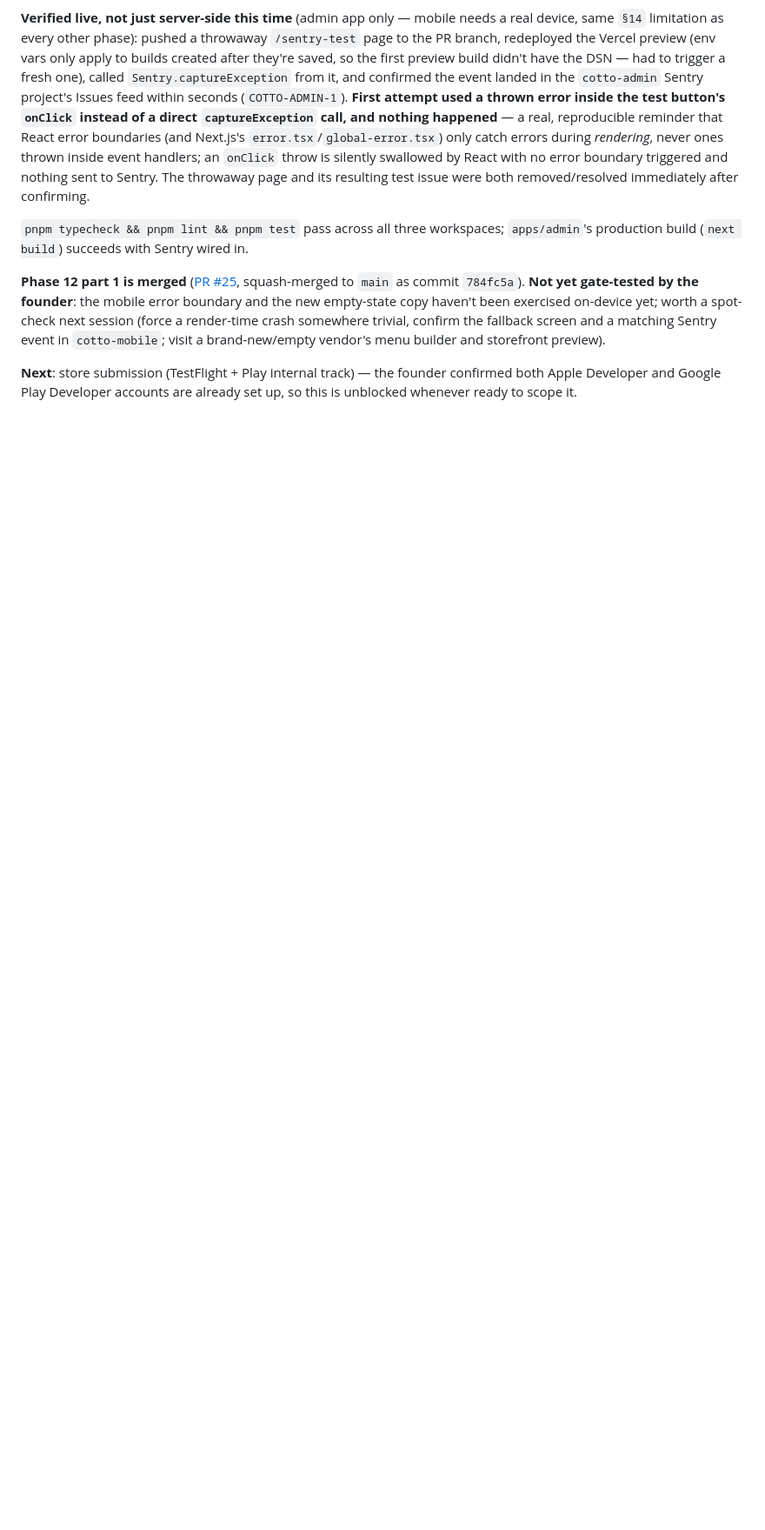
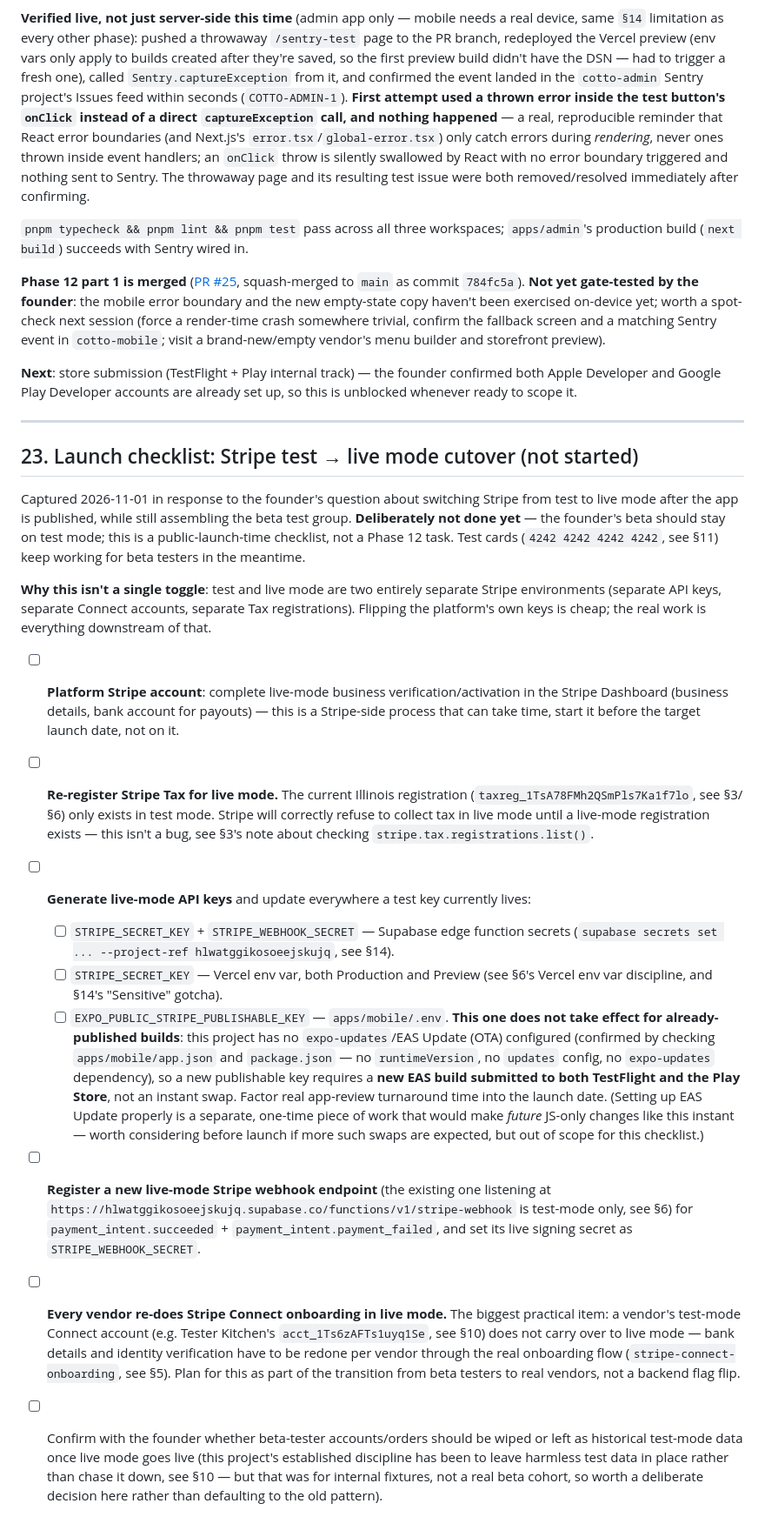
Before and after one commit to centralops-art/cotto-market, a Markdown page: HANDOFF.md, the part around the change. Shown at 87% size. Rendered like a GitHub page; blank space fills up the shorter version.

Commit message:
docs: add Stripe test-to-live-mode cutover checklist
Captured in response to the founder's question about switching Stripe
to live mode after publishing while beta testing continues on test
mode. Not a Phase 12 task -- a public-launch-time checklist, deliberately
deferred until the founder is ready.

Co-Authored-By: Claude Sonnet 5 <noreply@anthropic.com>

```diff
--- a/HANDOFF.md
+++ b/HANDOFF.md
@@ -2709,3 +2709,71 @@ menu builder and storefront preview).
 **Next**: store submission (TestFlight + Play internal track) — the
 founder confirmed both Apple Developer and Google Play Developer accounts
 are already set up, so this is unblocked whenever ready to scope it.
+
+---
+
+## 23. Launch checklist: Stripe test → live mode cutover (not started)
+
+Captured 2026-11-01 in response to the founder's question about switching
+Stripe from test to live mode after the app is published, while still
+assembling the beta test group. **Deliberately not done yet** — the
+founder's beta should stay on test mode; this is a public-launch-time
+checklist, not a Phase 12 task. Test cards (`4242 4242 4242 4242`, see
+§11) keep working for beta testers in the meantime.
+
+**Why this isn't a single toggle**: test and live mode are two entirely
+separate Stripe environments (separate API keys, separate Connect
+accounts, separate Tax registrations). Flipping the platform's own keys
+is cheap; the real work is everything downstream of that.
+
+- [ ] **Platform Stripe account**: complete live-mode business
+      verification/activation in the Stripe Dashboard (business details,
+      bank account for payouts) — this is a Stripe-side process that can
+      take time, start it before the target launch date, not on it.
+- [ ] **Re-register Stripe Tax for live mode.** The current Illinois
+      registration (`taxreg_1TsA78FMh2QSmPls7Ka1f7lo`, see §3/§6) only
+      exists in test mode. Stripe will correctly refuse to collect tax in
+      live mode until a live-mode registration exists — this isn't a bug,
+      see §3's note about checking `stripe.tax.registrations.list()`.
+- [ ] **Generate live-mode API keys** and update everywhere a test key
+      currently lives:
+  - [ ] `STRIPE_SECRET_KEY` + `STRIPE_WEBHOOK_SECRET` — Supabase edge
+        function secrets (`supabase secrets set ... --project-ref
+        hlwatggikosoeejskujq`, see §14).
+  - [ ] `STRIPE_SECRET_KEY` — Vercel env var, both Production and
+        Preview (see §6's Vercel env var discipline, and §14's
+        "Sensitive" gotcha).
+  - [ ] `EXPO_PUBLIC_STRIPE_PUBLISHABLE_KEY` — `apps/mobile/.env`.
+        **This one does not take effect for already-published builds**:
+        this project has no `expo-updates`/EAS Update (OTA) configured
+        (confirmed by checking `apps/mobile/app.json` and
+        `package.json` — no `runtimeVersion`, no `updates` config, no
+        `expo-updates` dependency), so a new publishable key requires a
+        **new EAS build submitted to both TestFlight and the Play
+        Store**, not an instant swap. Factor real app-review turnaround
+        time into the launch date. (Setting up EAS Update properly is a
+        separate, one-time piece of work that would make *future*
+        JS-only changes like this instant — worth considering before
+        launch if more such swaps are expected, but out of scope for
+        this checklist.)
+- [ ] **Register a new live-mode Stripe webhook endpoint** (the existing
+      one listening at
+      `https://hlwatggikosoeejskujq.supabase.co/functions/v1/stripe-webhook`
+      is test-mode only, see §6) for `payment_intent.succeeded` +
+      `payment_intent.payment_failed`, and set its live signing secret as
+      `STRIPE_WEBHOOK_SECRET`.
+- [ ] **Every vendor re-does Stripe Connect onboarding in live mode.**
+      The biggest practical item: a vendor's test-mode Connect account
+      (e.g. Tester Kitchen's `acct_1Ts6zAFTs1uyq1Se`, see §10) does not
+      carry over to live mode — bank details and identity verification
+      have to be redone per vendor through the real onboarding flow
+      (`stripe-connect-onboarding`, see §5). Plan for this as part of
+      the transition from beta testers to real vendors, not a backend
+      flag flip.
+- [ ] Confirm with the founder whether beta-tester accounts/orders should
+      be wiped or left as historical test-mode data once live mode goes
+      live (this project's established discipline has been to leave
+      harmless test data in place rather than chase it down, see §10 —
+      but that was for internal fixtures, not a real beta cohort, so
+      worth a deliberate decision here rather than defaulting to the old
+      pattern).
```
